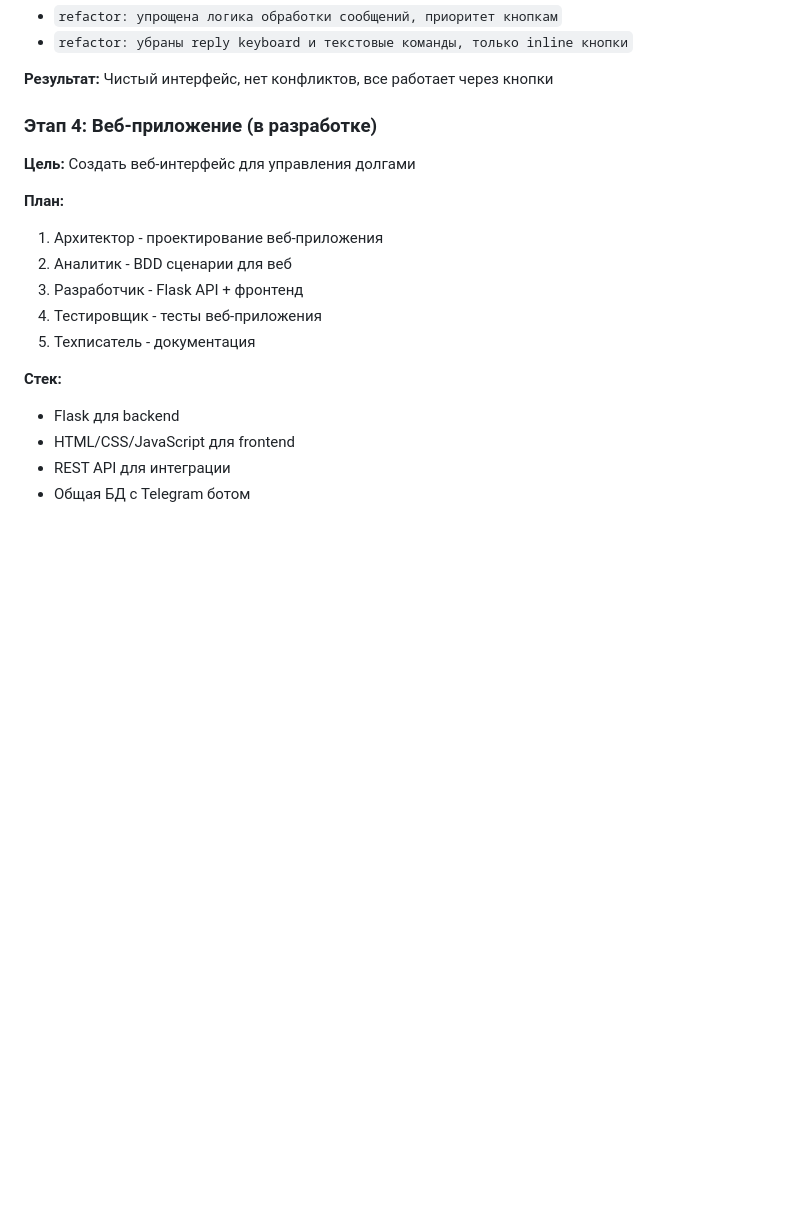
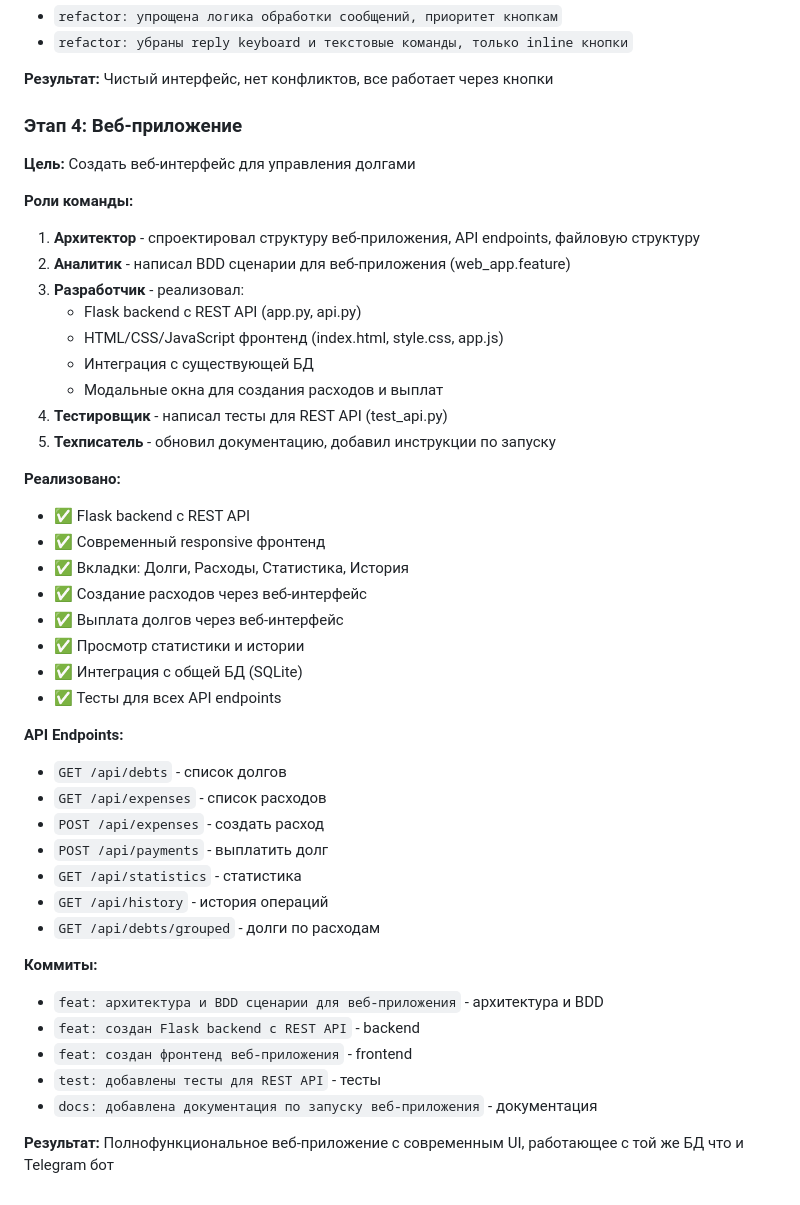
Before and after one commit to RaySkarken/exam-debt-bot, a Markdown page: CLAUDE.md, the part around the change. Drawn GitHub-style; blank space fills up the shorter version.

Commit message:
docs: обновлён CLAUDE.md с информацией о веб-приложении (роль: Техписатель)
- Описаны все этапы создания веб-приложения
- Перечислены роли команды и их вклад
- Добавлен список API endpoints
- Описаны все коммиты

```diff
--- a/CLAUDE.md
+++ b/CLAUDE.md
@@ -126,19 +126,45 @@ AI помог:
 
 **Результат:** Чистый интерфейс, нет конфликтов, все работает через кнопки
 
-### Этап 4: Веб-приложение (в разработке)
+### Этап 4: Веб-приложение
 
 **Цель:** Создать веб-интерфейс для управления долгами
 
-**План:**
-1. Архитектор - проектирование веб-приложения
-2. Аналитик - BDD сценарии для веб
-3. Разработчик - Flask API + фронтенд
-4. Тестировщик - тесты веб-приложения
-5. Техписатель - документация
+**Роли команды:**
+1. **Архитектор** - спроектировал структуру веб-приложения, API endpoints, файловую структуру
+2. **Аналитик** - написал BDD сценарии для веб-приложения (web_app.feature)
+3. **Разработчик** - реализовал:
+   - Flask backend с REST API (app.py, api.py)
+   - HTML/CSS/JavaScript фронтенд (index.html, style.css, app.js)
+   - Интеграция с существующей БД
+   - Модальные окна для создания расходов и выплат
+4. **Тестировщик** - написал тесты для REST API (test_api.py)
+5. **Техписатель** - обновил документацию, добавил инструкции по запуску
 
-**Стек:**
-- Flask для backend
-- HTML/CSS/JavaScript для frontend
-- REST API для интеграции
-- Общая БД с Telegram ботом
+**Реализовано:**
+- ✅ Flask backend с REST API
+- ✅ Современный responsive фронтенд
+- ✅ Вкладки: Долги, Расходы, Статистика, История
+- ✅ Создание расходов через веб-интерфейс
+- ✅ Выплата долгов через веб-интерфейс
+- ✅ Просмотр статистики и истории
+- ✅ Интеграция с общей БД (SQLite)
+- ✅ Тесты для всех API endpoints
+
+**API Endpoints:**
+- `GET /api/debts` - список долгов
+- `GET /api/expenses` - список расходов
+- `POST /api/expenses` - создать расход
+- `POST /api/payments` - выплатить долг
+- `GET /api/statistics` - статистика
+- `GET /api/history` - история операций
+- `GET /api/debts/grouped` - долги по расходам
+
+**Коммиты:**
+- `feat: архитектура и BDD сценарии для веб-приложения` - архитектура и BDD
+- `feat: создан Flask backend с REST API` - backend
+- `feat: создан фронтенд веб-приложения` - frontend
+- `test: добавлены тесты для REST API` - тесты
+- `docs: добавлена документация по запуску веб-приложения` - документация
+
+**Результат:** Полнофункциональное веб-приложение с современным UI, работающее с той же БД что и Telegram бот
```
